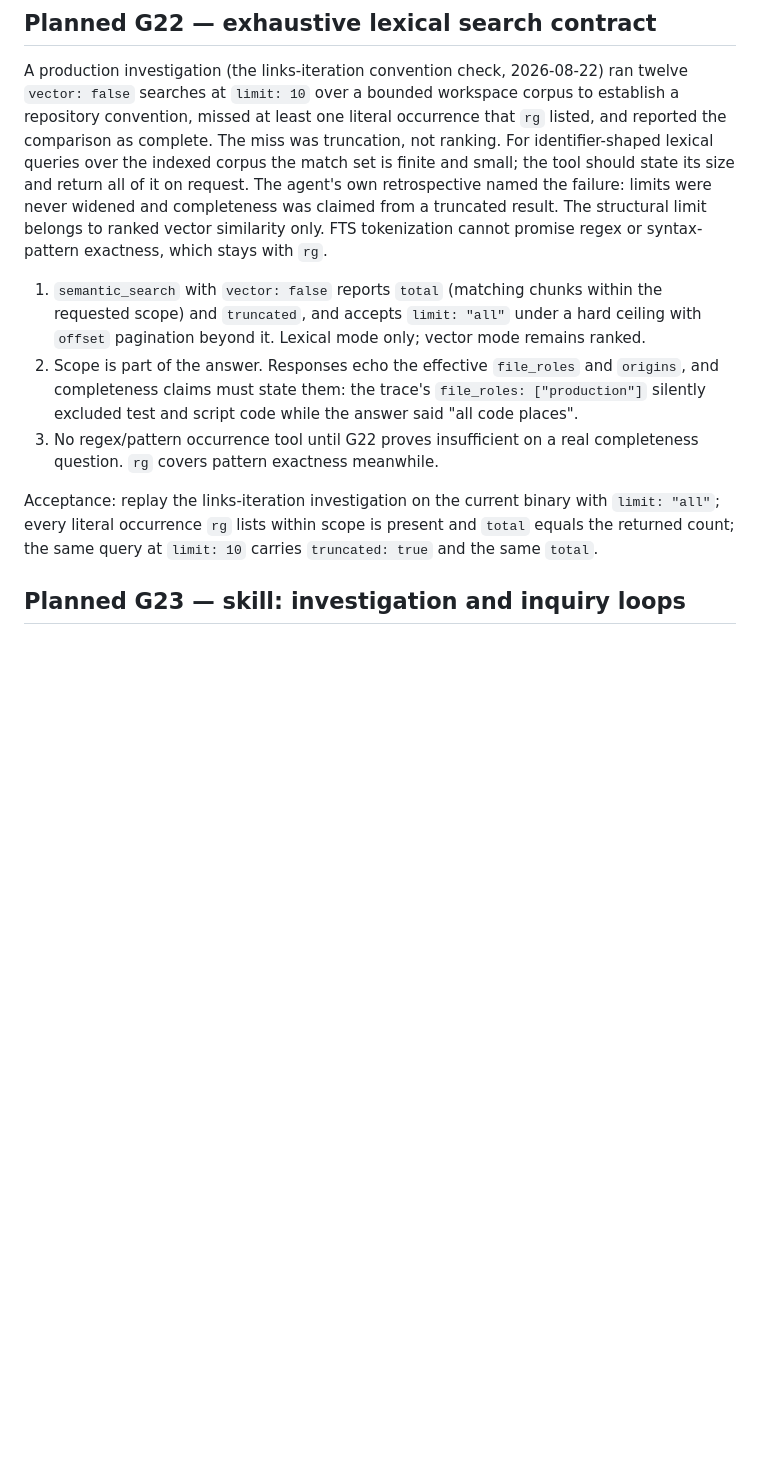
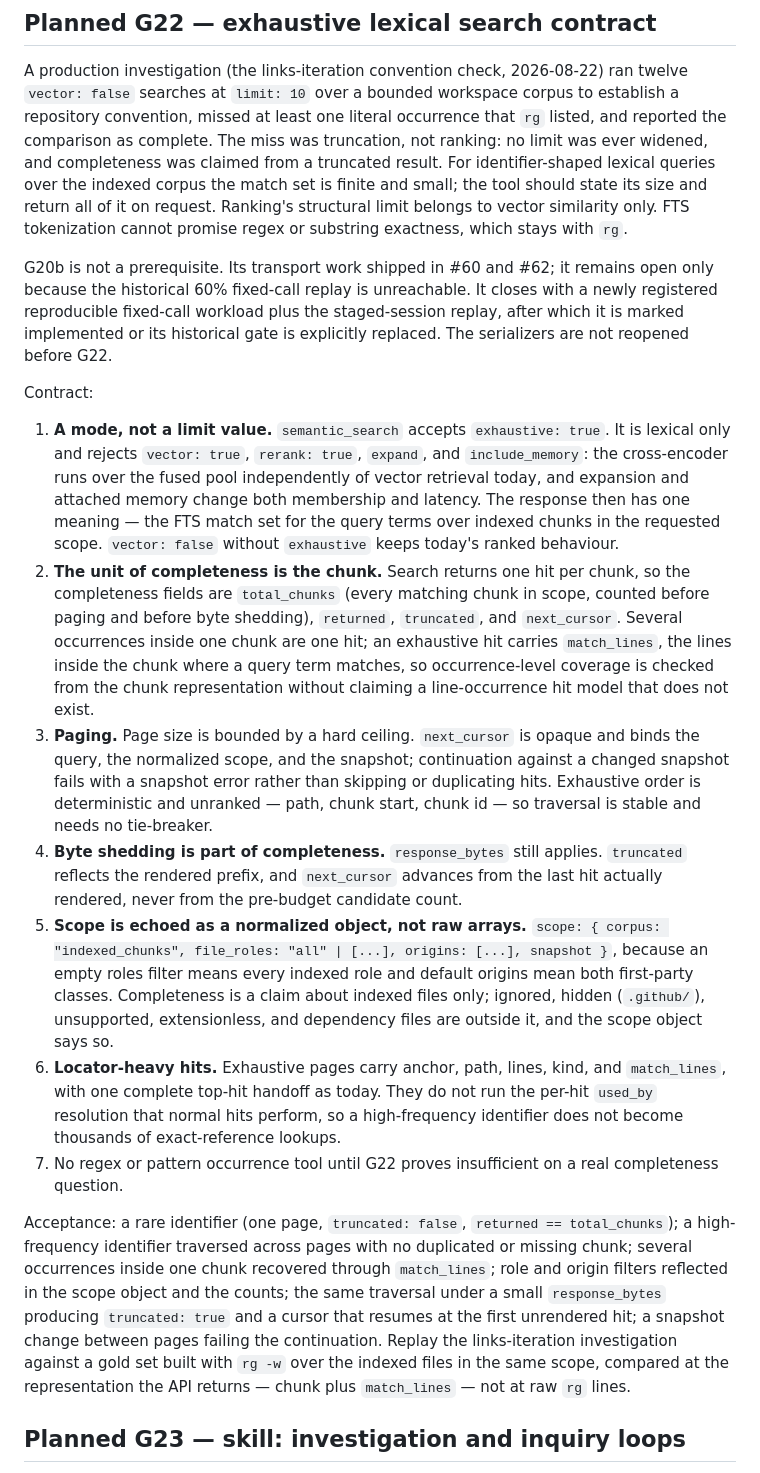
Before and after one commit to iantocristian/jscout, a Markdown page: PLAN.md, the part around one of its changes. Rendered like a GitHub page; blank space fills up the shorter version.

Commit message:
docs(plan): G22 as an exhaustive mode with chunk-level completeness, paging, scope echo; G23 conditional loops

```diff
--- a/PLAN.md
+++ b/PLAN.md
@@ -3016,29 +3016,73 @@ A production investigation (the links-iteration convention check,
 2026-08-22) ran twelve `vector: false` searches at `limit: 10` over a bounded
 workspace corpus to establish a repository convention, missed at least one
 literal occurrence that `rg` listed, and reported the comparison as complete.
-The miss was truncation, not ranking. For identifier-shaped lexical queries
-over the indexed corpus the match set is finite and small; the tool should
-state its size and return all of it on request. The agent's own retrospective
-named the failure: limits were never widened and completeness was claimed
-from a truncated result. The structural limit belongs to ranked vector
-similarity only. FTS tokenization cannot promise regex or syntax-pattern
-exactness, which stays with `rg`.
-
-1. `semantic_search` with `vector: false` reports `total` (matching chunks
-   within the requested scope) and `truncated`, and accepts `limit: "all"`
-   under a hard ceiling with `offset` pagination beyond it. Lexical mode only;
-   vector mode remains ranked.
-2. Scope is part of the answer. Responses echo the effective `file_roles` and
-   `origins`, and completeness claims must state them: the trace's
-   `file_roles: ["production"]` silently excluded test and script code while
-   the answer said "all code places".
-3. No regex/pattern occurrence tool until G22 proves insufficient on a real
-   completeness question. `rg` covers pattern exactness meanwhile.
-
-Acceptance: replay the links-iteration investigation on the current binary
-with `limit: "all"`; every literal occurrence `rg` lists within scope is
-present and `total` equals the returned count; the same query at `limit: 10`
-carries `truncated: true` and the same `total`.
+The miss was truncation, not ranking: no limit was ever widened, and
+completeness was claimed from a truncated result. For identifier-shaped
+lexical queries over the indexed corpus the match set is finite and small;
+the tool should state its size and return all of it on request. Ranking's
+structural limit belongs to vector similarity only. FTS tokenization cannot
+promise regex or substring exactness, which stays with `rg`.
+
+G20b is not a prerequisite. Its transport work shipped in #60 and #62; it
+remains open only because the historical 60% fixed-call replay is
+unreachable. It closes with a newly registered reproducible fixed-call
+workload plus the staged-session replay, after which it is marked implemented
+or its historical gate is explicitly replaced. The serializers are not
+reopened before G22.
+
+Contract:
+
+1. **A mode, not a limit value.** `semantic_search` accepts
+   `exhaustive: true`. It is lexical only and rejects `vector: true`,
+   `rerank: true`, `expand`, and `include_memory`: the cross-encoder runs over
+   the fused pool independently of vector retrieval today, and expansion and
+   attached memory change both membership and latency. The response then has
+   one meaning — the FTS match set for the query terms over indexed chunks in
+   the requested scope. `vector: false` without `exhaustive` keeps today's
+   ranked behaviour.
+2. **The unit of completeness is the chunk.** Search returns one hit per
+   chunk, so the completeness fields are `total_chunks` (every matching chunk
+   in scope, counted before paging and before byte shedding), `returned`,
+   `truncated`, and `next_cursor`. Several occurrences inside one chunk are
+   one hit; an exhaustive hit carries `match_lines`, the lines inside the
+   chunk where a query term matches, so occurrence-level coverage is checked
+   from the chunk representation without claiming a line-occurrence hit model
+   that does not exist.
+3. **Paging.** Page size is bounded by a hard ceiling. `next_cursor` is
+   opaque and binds the query, the normalized scope, and the snapshot;
+   continuation against a changed snapshot fails with a snapshot error rather
+   than skipping or duplicating hits. Exhaustive order is deterministic and
+   unranked — path, chunk start, chunk id — so traversal is stable and needs
+   no tie-breaker.
+4. **Byte shedding is part of completeness.** `response_bytes` still applies.
+   `truncated` reflects the rendered prefix, and `next_cursor` advances from
+   the last hit actually rendered, never from the pre-budget candidate count.
+5. **Scope is echoed as a normalized object, not raw arrays.**
+   `scope: { corpus: "indexed_chunks", file_roles: "all" | [...], origins:
+   [...], snapshot }`, because an empty roles filter means every indexed role
+   and default origins mean both first-party classes. Completeness is a claim
+   about indexed files only; ignored, hidden (`.github/`), unsupported,
+   extensionless, and dependency files are outside it, and the scope object
+   says so.
+6. **Locator-heavy hits.** Exhaustive pages carry anchor, path, lines, kind,
+   and `match_lines`, with one complete top-hit handoff as today. They do not
+   run the per-hit `used_by` resolution that normal hits perform, so a
+   high-frequency identifier does not become thousands of exact-reference
+   lookups.
+7. No regex or pattern occurrence tool until G22 proves insufficient on a
+   real completeness question.
+
+Acceptance: a rare identifier (one page, `truncated: false`,
+`returned == total_chunks`); a high-frequency identifier traversed across
+pages with no duplicated or missing chunk; several occurrences inside one
+chunk recovered through `match_lines`; role and origin filters reflected in
+the scope object and the counts; the same traversal under a small
+`response_bytes` producing `truncated: true` and a cursor that resumes at the
+first unrendered hit; a snapshot change between pages failing the
+continuation. Replay the links-iteration investigation against a gold set
+built with `rg -w` over the indexed files in the same scope, compared at the
+representation the API returns — chunk plus `match_lines` — not at raw `rg`
+lines.
 
 ## Planned G23 — skill: investigation and inquiry loops
 
```
Also changed, not shown: other parts of PLAN.md (+22 -15 lines).
